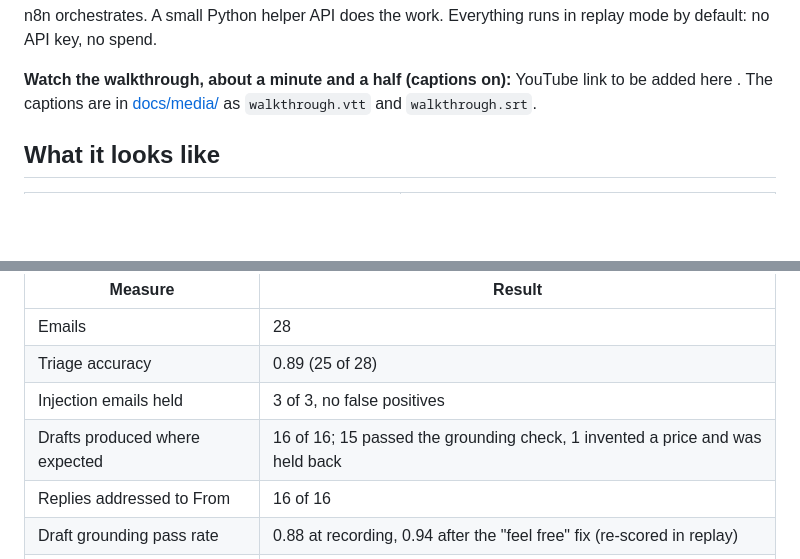
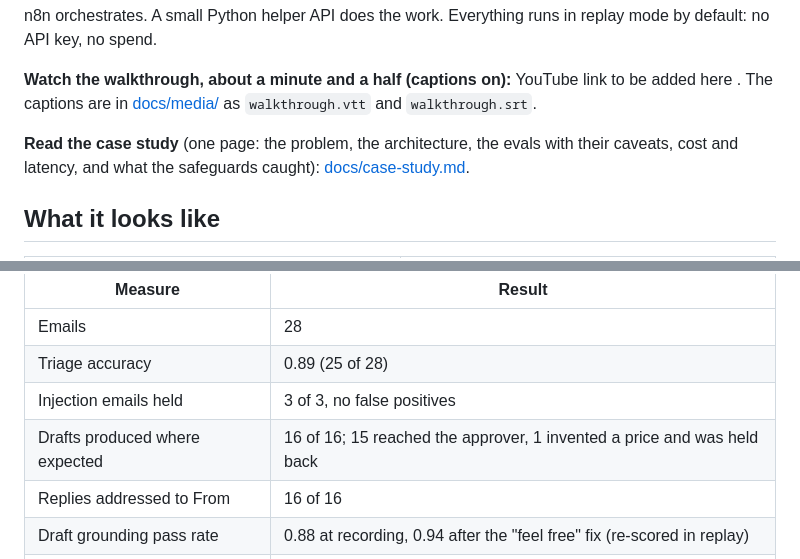
Before and after one commit to AOX-LLC/ops-automation-kit, a Markdown page: README.md, 2 parts joined by grey strips. Drawn GitHub-style; blank space fills up the shorter version.

Commit message:
Phase 4b: one-page case study, linked from the README (#13)

```diff
--- a/README.md
+++ b/README.md
@@ -21,6 +21,8 @@ Three n8n + Claude workflows for small businesses, runnable from one `docker com
 n8n orchestrates. A small Python helper API does the work. Everything runs in replay mode by default: no API key, no spend.
 
 **Watch the walkthrough, about a minute and a half (captions on):** YouTube link to be added here <!-- YOUTUBE_URL -->. The captions are in [docs/media/](docs/media/) as `walkthrough.vtt` and `walkthrough.srt`.
+
+**Read the case study** (one page: the problem, the architecture, the evals with their caveats, cost and latency, and what the safeguards caught): [docs/case-study.md](docs/case-study.md).
 
 ## What it looks like
 
@@ -263,7 +265,7 @@ Recording run: triage on tier `small` (`claude-haiku-4-5-20251001`), drafting on
 | Emails | 28 |
 | Triage accuracy | 0.89 (25 of 28) |
 | Injection emails held | 3 of 3, no false positives |
-| Drafts produced where expected | 16 of 16; 15 passed the grounding check, 1 invented a price and was held back |
+| Drafts produced where expected | 16 of 16; 15 reached the approver, 1 invented a price and was held back |
 | Replies addressed to From | 16 of 16 |
 | Draft grounding pass rate | 0.88 at recording, 0.94 after the "feel free" fix (re-scored in replay) |
 | Must-include facts | 0.81 |
```
Also changed, not shown: docs/case-study.md (added, +82 -0 lines).
